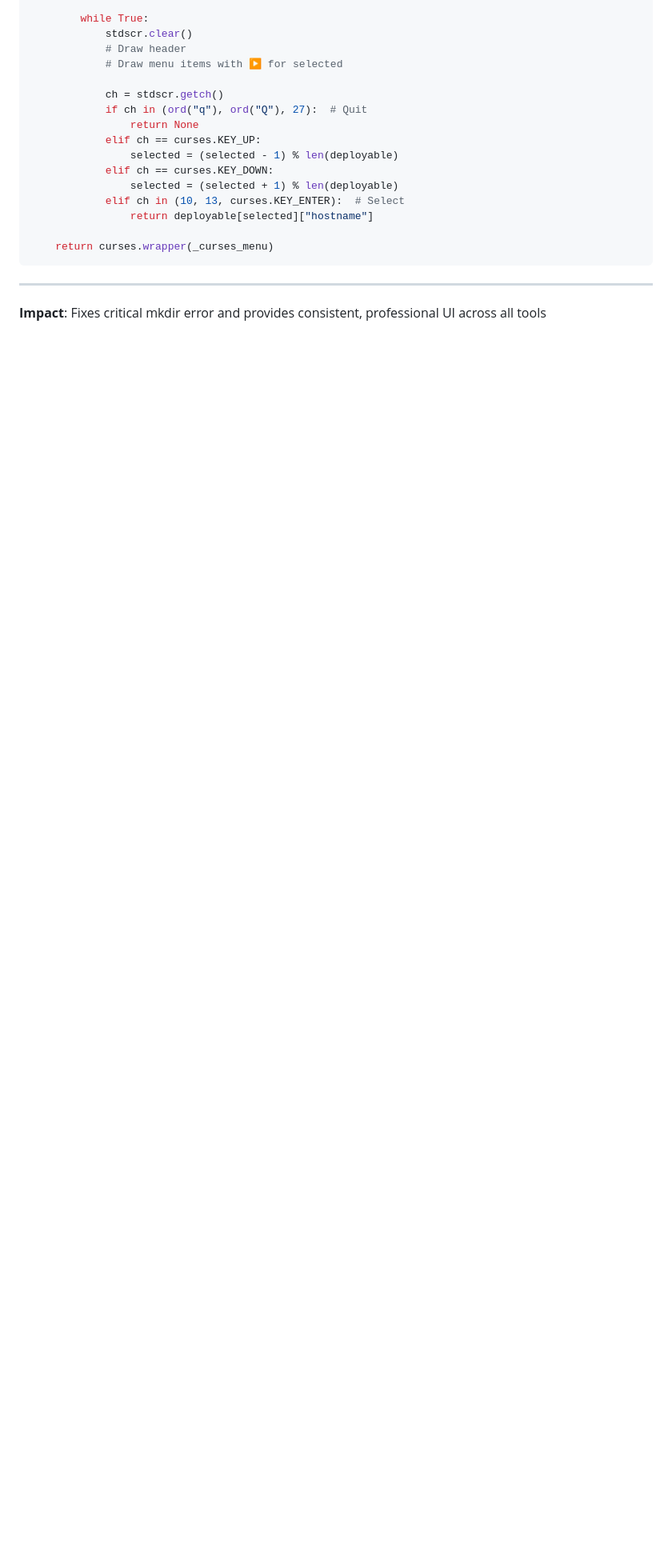
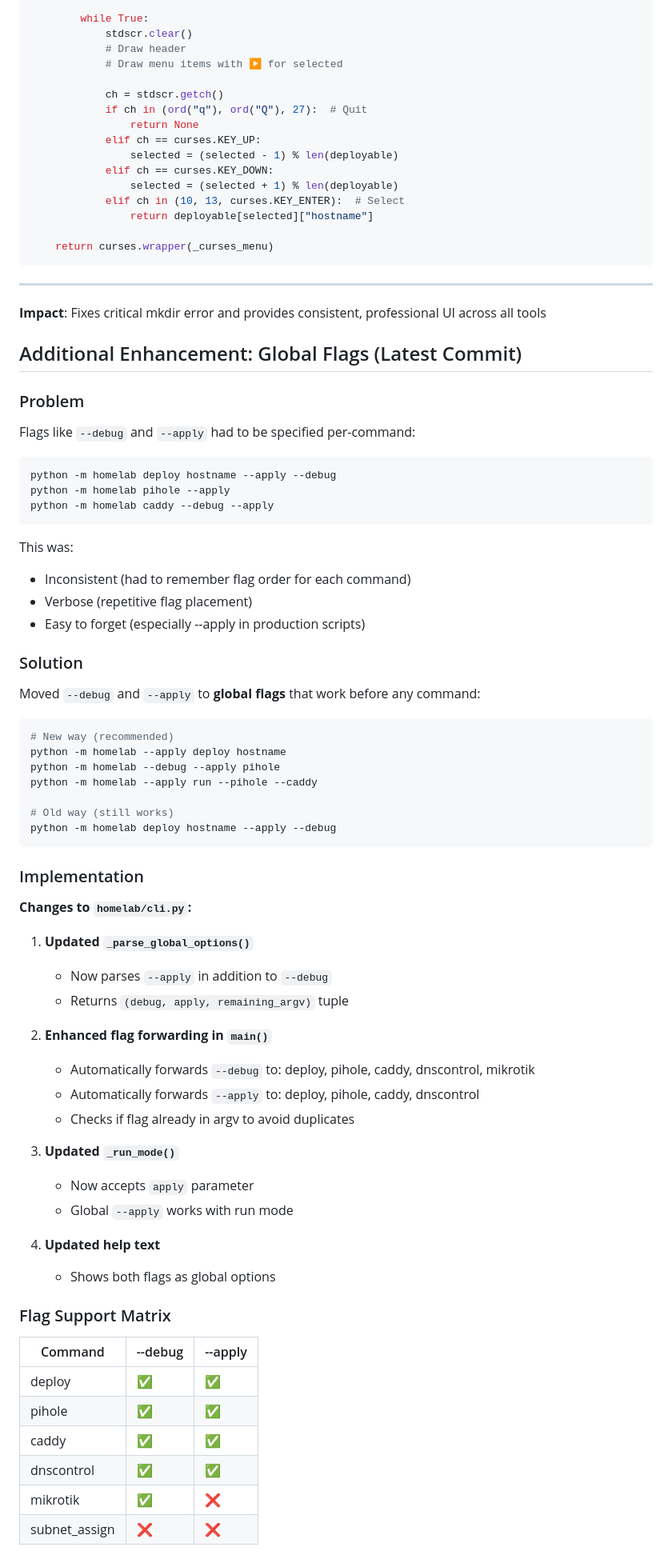
Before and after one commit to tommoyer/homelab, a Markdown page: docs/pr-fix-deploy-ui-mkdir.md, the part around one of its changes. Shown at 80% size. Rendered like a GitHub page; blank space fills up the shorter version.

Commit message:
Update PR docs with global flags enhancement

````diff
--- a/docs/pr-fix-deploy-ui-mkdir.md
+++ b/docs/pr-fix-deploy-ui-mkdir.md
@@ -189,3 +189,66 @@ def _select_deployable_node(nodes_df: pd.DataFrame) -> str | None:
 ---
 
 **Impact**: Fixes critical mkdir error and provides consistent, professional UI across all tools
+
+## Additional Enhancement: Global Flags (Latest Commit)
+
+### Problem
+
+Flags like `--debug` and `--apply` had to be specified per-command:
+
+```bash
+python -m homelab deploy hostname --apply --debug
+python -m homelab pihole --apply
+python -m homelab caddy --debug --apply
+```
+
+This was:
+- Inconsistent (had to remember flag order for each command)
+- Verbose (repetitive flag placement)
+- Easy to forget (especially --apply in production scripts)
+
+### Solution
+
+Moved `--debug` and `--apply` to **global flags** that work before any command:
+
+```bash
+# New way (recommended)
+python -m homelab --apply deploy hostname
+python -m homelab --debug --apply pihole
+python -m homelab --apply run --pihole --caddy
+
+# Old way (still works)
+python -m homelab deploy hostname --apply --debug
+```
+
+### Implementation
+
+**Changes to `homelab/cli.py`:**
+
+1. **Updated `_parse_global_options()`**
+   - Now parses `--apply` in addition to `--debug`
+   - Returns `(debug, apply, remaining_argv)` tuple
+
+2. **Enhanced flag forwarding in `main()`**
+   - Automatically forwards `--debug` to: deploy, pihole, caddy, dnscontrol, mikrotik
+   - Automatically forwards `--apply` to: deploy, pihole, caddy, dnscontrol
+   - Checks if flag already in argv to avoid duplicates
+
+3. **Updated `_run_mode()`**
+   - Now accepts `apply` parameter
+   - Global `--apply` works with run mode
+
+4. **Updated help text**
+   - Shows both flags as global options
+
+### Flag Support Matrix
+
+| Command | --debug | --apply |
+|---------|---------|---------|
+| deploy | ✅ | ✅ |
+| pihole | ✅ | ✅ |
+| caddy | ✅ | ✅ |
+| dnscontrol | ✅ | ✅ |
+| mikrotik | ✅ | ❌ |
+| subnet_assign | ❌ | ❌ |
+
````
Also changed, not shown: other parts of docs/pr-fix-deploy-ui-mkdir.md (+30 -0 lines).
